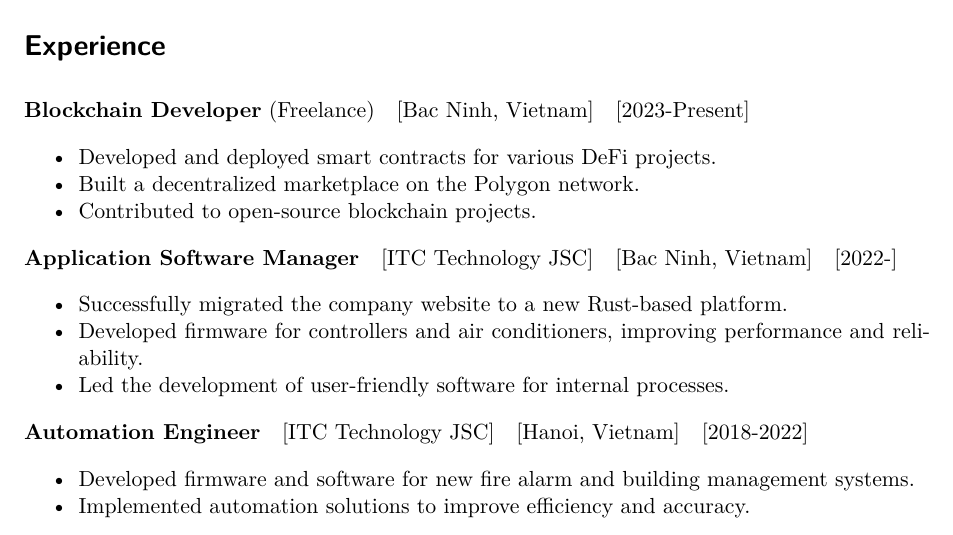
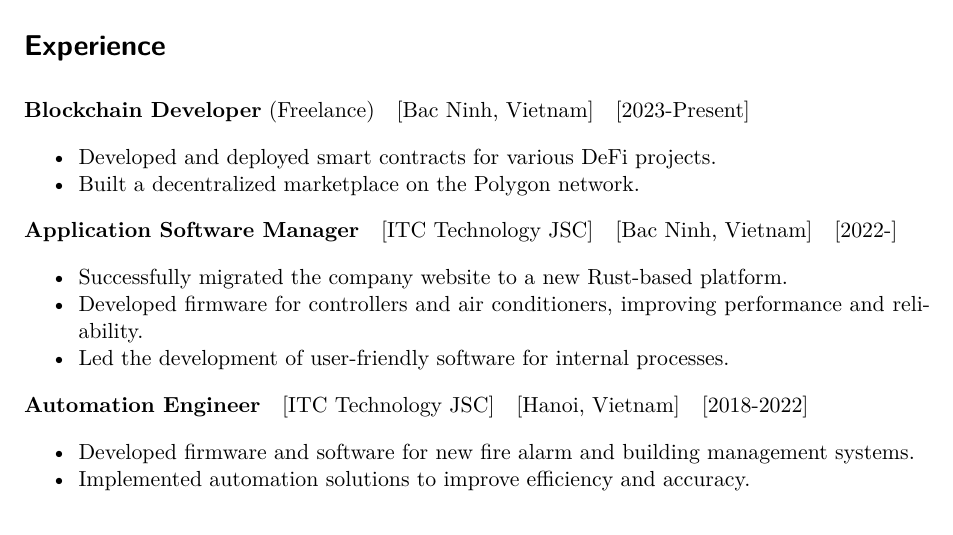
Before and after one commit to kienngynh/kienngynh-cv, a Quarto document (index.qmd): part of page 2 of 2, cut so that both start at the same text. Rendered offline with R 4.5, knitr and Pandoc in place of Quarto, then LaTeX, with nearby package versions; drawn as R Markdown's standard PDF in place of the format the file asks for.

Commit message:
Fix portfolio descriptsion

```diff
--- a/index.qmd
+++ b/index.qmd
@@ -69,7 +69,6 @@ A passionate Blockchain Developer with experience in embedded systems, IoT, and
 
 * Developed and deployed smart contracts for various DeFi projects.
 * Built a decentralized marketplace on the Polygon network.
-* Contributed to open-source blockchain projects.
 
 **Application Software Manager**
 [ITC Technology JSC]
```
Also changed, not shown: .quarto/idx/index.qmd.json, docs/search.json, 12 other files.
